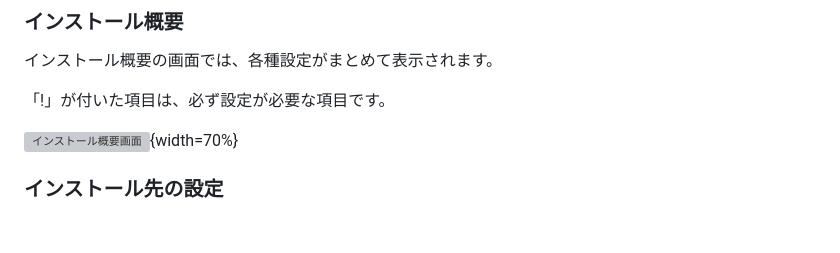
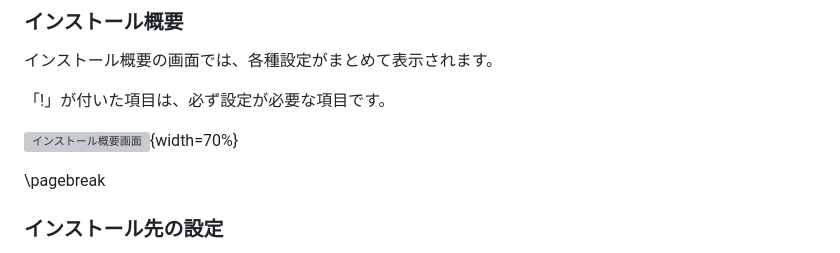
Before and after one commit to lpi-japan/linux-text, a Markdown page: Chapter03.md, the part around the change. GitHub-like rendering; blank space fills up the shorter version; grey boxes are pictures that could not be loaded.

Commit message:
ページ送りの調整

```diff
--- a/Chapter03.md
+++ b/Chapter03.md
@@ -133,6 +133,8 @@ OSインストール用のISOイメージを読み込んで起動すると、最
 
 ![インストール概要画面](image/Ch03/installOverView.png){width=70%}
 
+\pagebreak
+
 ### インストール先の設定
 「インストール先」をクリックします。画面が切り替わり、「デバイスの選択」や「ストレージの設定」が行えます。
 
```
